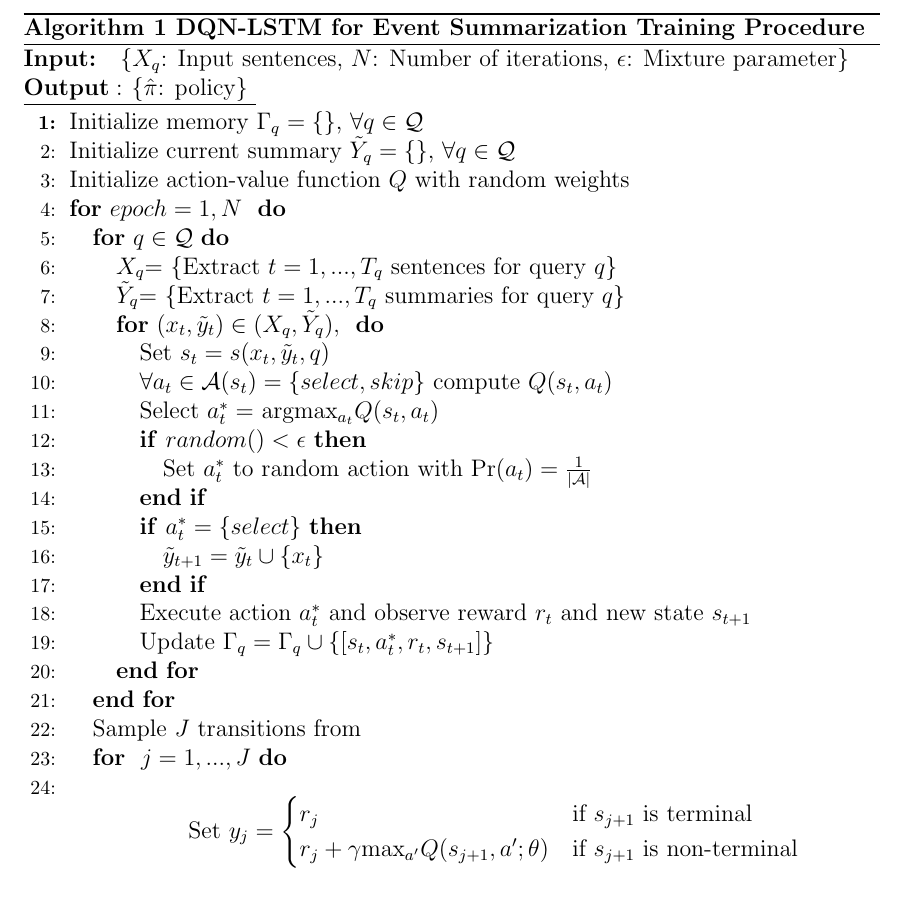
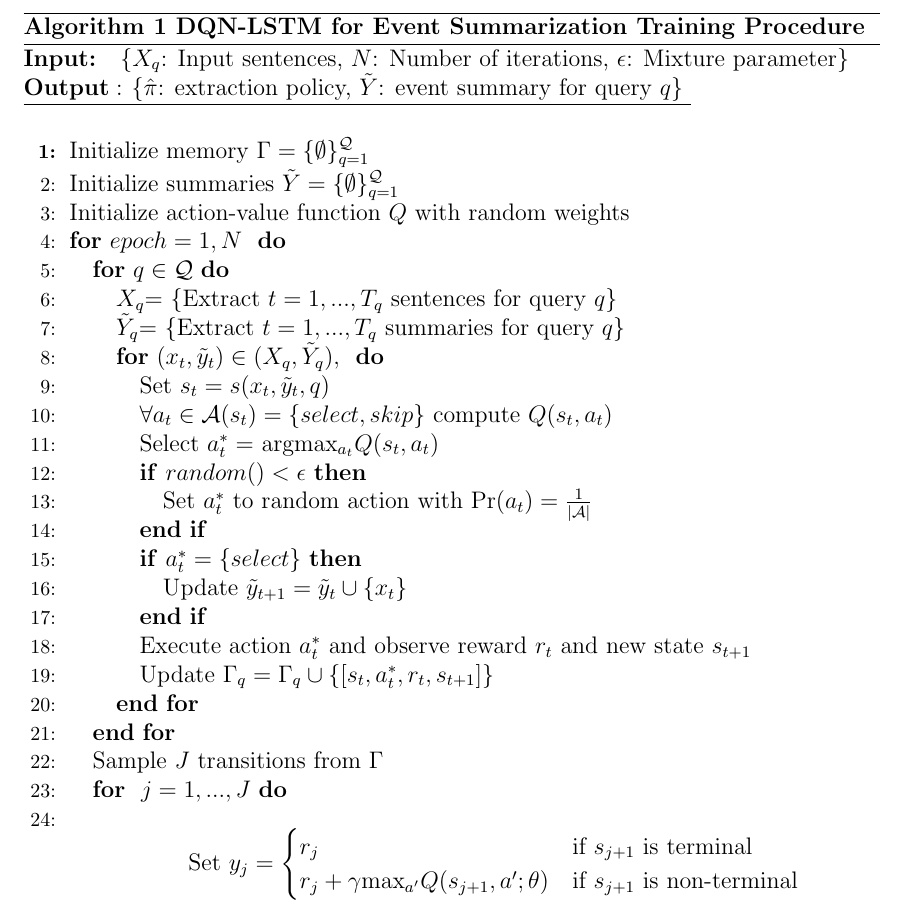
Before and after one commit to franciscojavierarceo/DQN-Event-Summarization, a LaTeX paper (Paper/DeepNLPQLearning.tex): part of page 6 of 7, cut so that both start at the same text. Compiled offline with pdfLaTeX.

Commit message:
Updated paper at some point

```diff
--- a/Paper/DeepNLPQLearning.tex
+++ b/Paper/DeepNLPQLearning.tex
@@ -229,10 +229,10 @@ And the updates are computed using the following gradient update of $L_i(\theta_
 
 \begin{algorithm}
     \bf{Input:} { \rm  \{$X_q$: Input sentences, $N$: Number of iterations, $\epsilon$: Mixture parameter\} } \\
-    \underline{$\bf{Output: }$ \rm \{$\hat{\pi}$: policy\} }
+    \underline{$\bf{Output: }$ \rm \{$\hat{\pi}$: extraction policy, $\tilde{Y}$: event summary for query $q$\} }
 \begin{algorithmic}[1]
-\STATE \rm Initialize memory $\Gamma_q = \{\} $, $\forall q \in \mathcal{Q}$
-\STATE \rm Initialize current summary $\tilde{Y}_q = \{\} $, $\forall q \in \mathcal{Q}$
+\STATE \rm Initialize memory $\Gamma =  \{\emptyset \}^{\mathcal{Q}}_{q=1}$
+\STATE \rm Initialize summaries $\tilde{Y} = \{\emptyset \}^{\mathcal{Q}}_{q=1} $
 \STATE \rm Initialize action-value function $Q$ with random weights
 \FOR{$epoch=1, N\ $}
 	\FOR{$q \in \mathcal{Q}$}
@@ -246,13 +246,13 @@ And the updates are computed using the following gradient update of $L_i(\theta_
 				\STATE  Set $a^{*}_t $ to random action with $\Pr(a_t) =\frac{1}{| \mathcal{A} |} $
 			\ENDIF
 			\IF{$a^{*}_t = \{select\}$}
-				\STATE $\tilde{y}_{t+1} = \tilde{y}_t \cup  \{ x_t \} $
+				\STATE Update $\tilde{y}_{t+1} = \tilde{y}_t \cup  \{ x_t \} $
 			\ENDIF
 			\STATE Execute action $a^{*}_t$ and observe reward $r_t$ and new state $s_{t+1}$
 			\STATE Update $\Gamma_q = \Gamma_q \cup \{ [s_t, a^{*}_t, r_t, s_{t+1}]\}$
 		\ENDFOR
 	\ENDFOR
-		\STATE Sample $J$ transitions from
+		\STATE Sample $J$ transitions from $\Gamma$
 		\FOR{ $j=1,...,J$}
 		\STATE \[\textrm{Set } y_j=
 					\begin{cases}
```
Also changed, not shown: Paper/DeepNLPQLearning.pdf, 2 other files.
